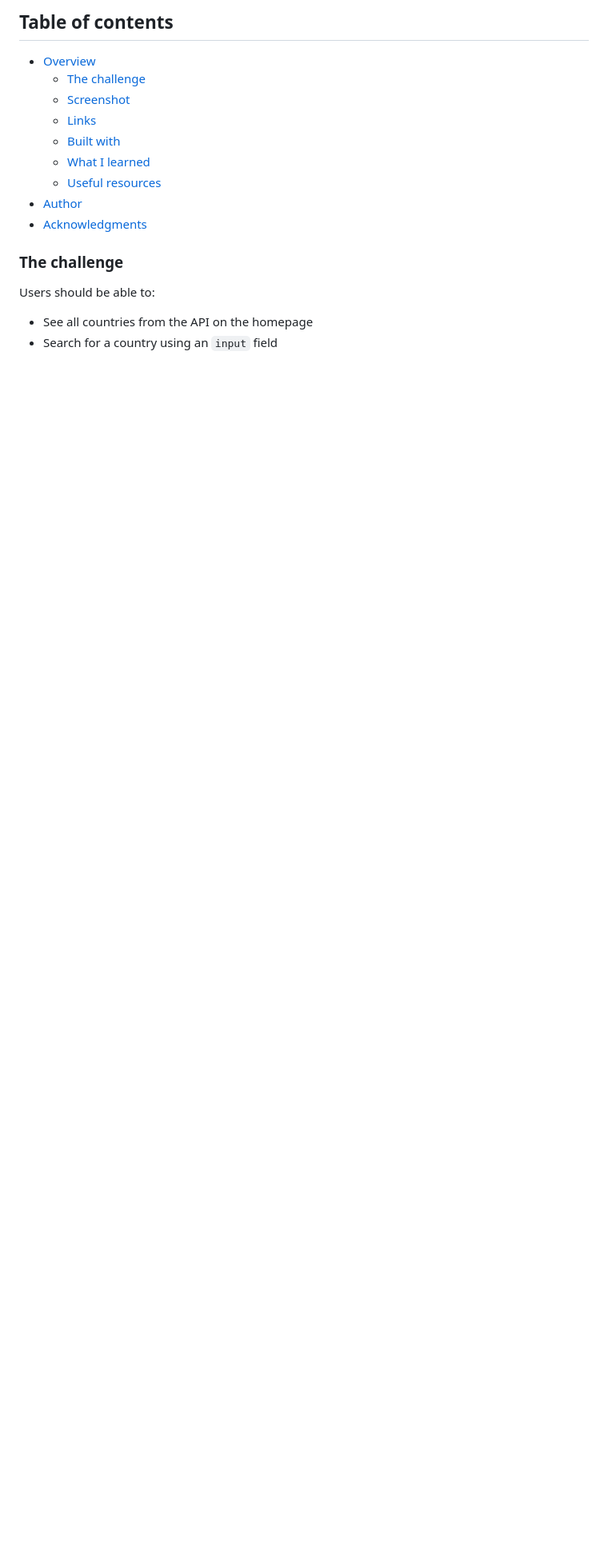
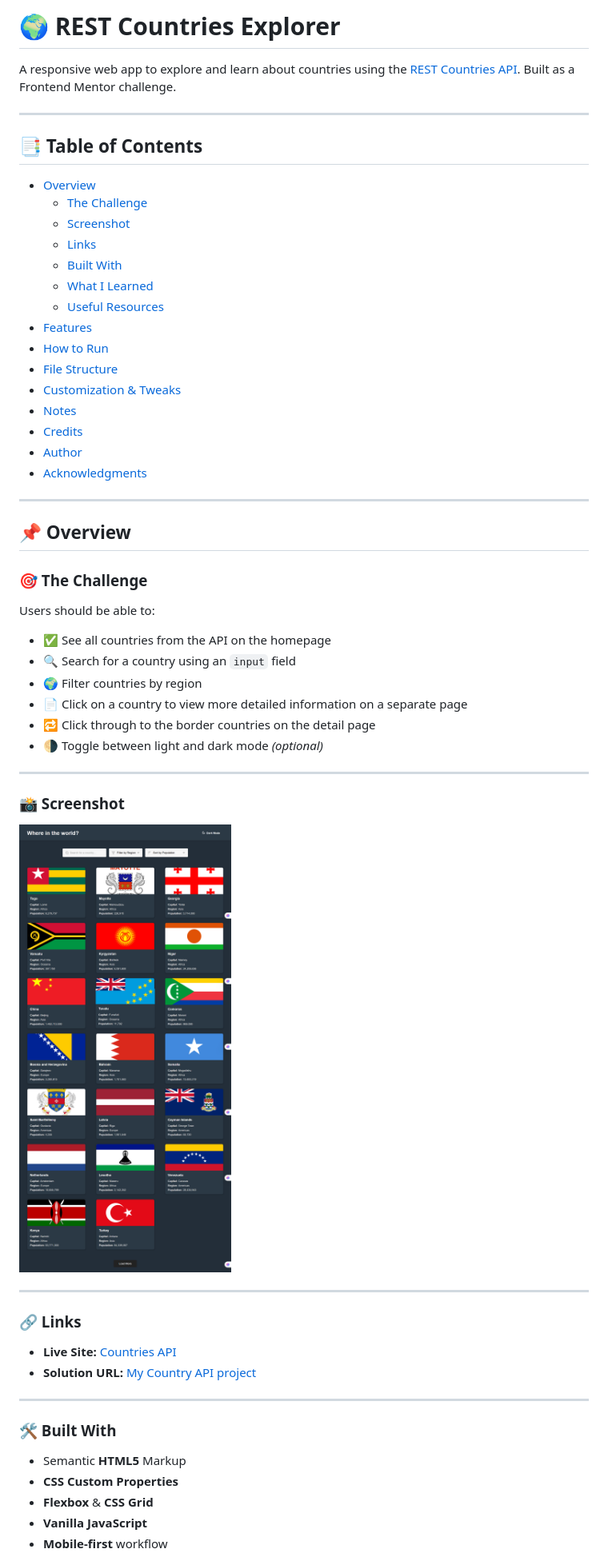
Before and after one commit to UFOASTRO/Rest-Countries-API, a Markdown page: README.md, the part around the change printed below. Shown: that part at 80% size. Drawn GitHub-style; blank space fills up the shorter version.

```diff
--- a/README.md
+++ b/README.md
@@ -1,20 +1,62 @@
-## Table of contents
+# 🌍 REST Countries Explorer
+
+A responsive web app to explore and learn about countries using the [REST Countries API](https://restcountries.com/). Built as a Frontend Mentor challenge.
+
+---
+
+## 📑 Table of Contents
 
 - [Overview](#overview)
-  - [The challenge](#the-challenge)
+  - [The Challenge](#the-challenge)
   - [Screenshot](#screenshot)
   - [Links](#links)
-  - [Built with](#built-with)
-  - [What I learned](#what-i-learned)
-  - [Useful resources](#useful-resources)
+  - [Built With](#built-with)
+  - [What I Learned](#what-i-learned)
+  - [Useful Resources](#useful-resources)
+- [Features](#features)
+- [How to Run](#how-to-run)
+- [File Structure](#file-structure)
+- [Customization & Tweaks](#customization--tweaks)
+- [Notes](#notes)
+- [Credits](#credits)
 - [Author](#author)
 - [Acknowledgments](#acknowledgments)
 
+---
 
+## 📌 Overview
 
-### The challenge
+### 🎯 The Challenge
 
 Users should be able to:
 
-- See all countries from the API on the homepage
-- Search for a country using an `input` field
+- ✅ See all countries from the API on the homepage
+- 🔍 Search for a country using an `input` field
+- 🌍 Filter countries by region
+- 📄 Click on a country to view more detailed information on a separate page
+- 🔁 Click through to the border countries on the detail page
+- 🌗 Toggle between light and dark mode *(optional)*
+
+---
+
+### 📸 Screenshot
+
+![App Screenshot](./screenshot.png)
+
+---
+
+### 🔗 Links
+
+- **Live Site:** [Countries API](https://countries-project-ruddy.vercel.app/index.html)
+- **Solution URL:** [My Country API project](https://https://countries-project-ruddy.vercel.app/index.html.com)
+
+---
+
+### 🛠 Built With
+
+- Semantic **HTML5** Markup
+- **CSS Custom Properties**
+- **Flexbox** & **CSS Grid**
+- **Vanilla JavaScript**
+- **Mobile-first** workflow
+
```
Also changed, not shown: other parts of README.md (+80 -74 lines).
